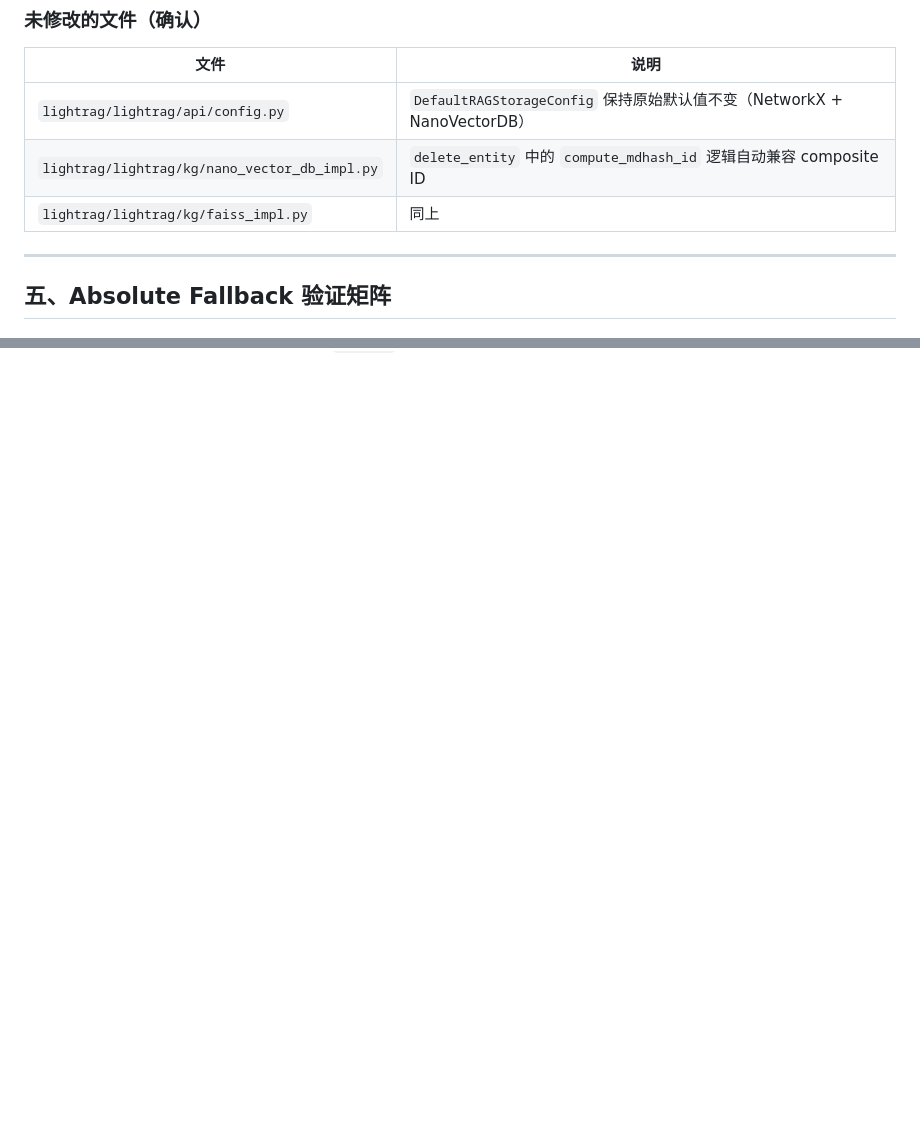
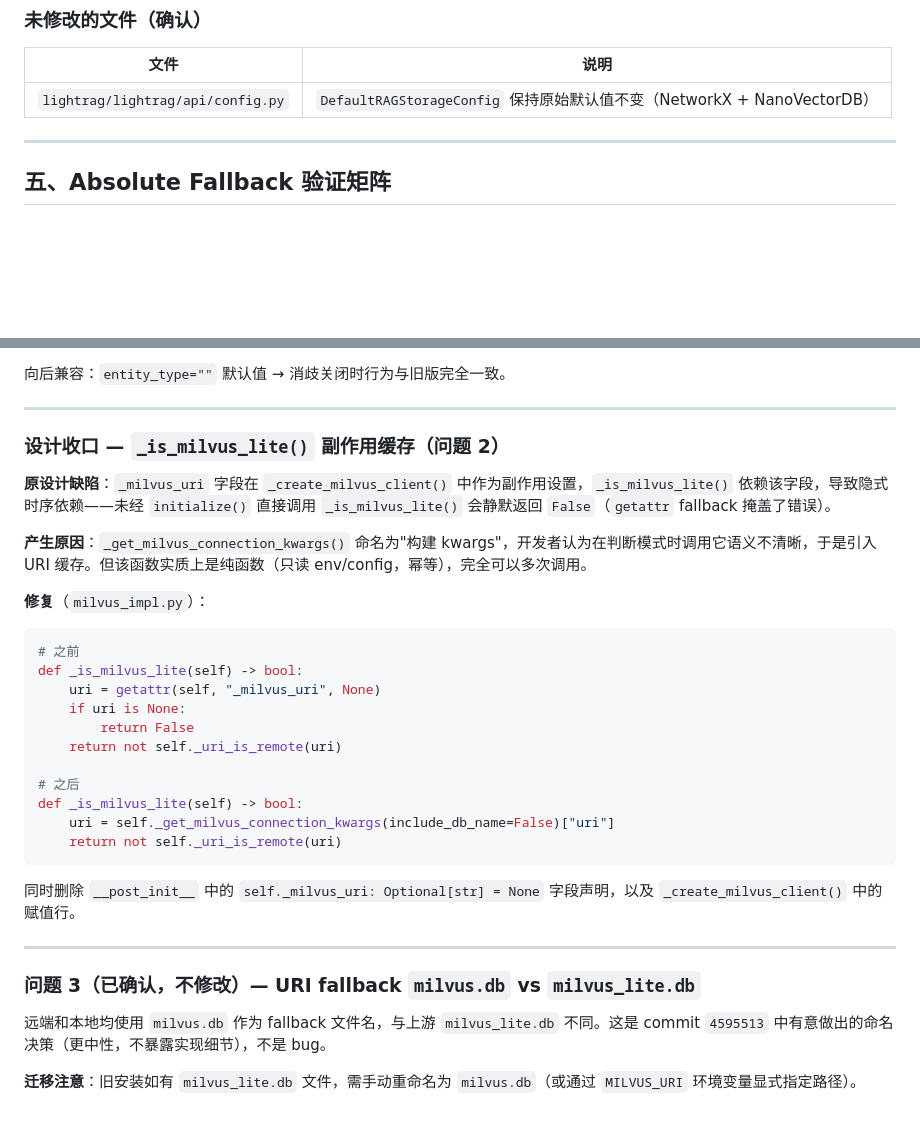
Before and after one commit to Yaliang-Cai/RAG_LUND, a Markdown page: DEVLOG_neo4j_milvus.md, 2 parts joined by grey strips. GitHub-like rendering; blank space fills up the shorter version.

````diff
--- a/DEVLOG_neo4j_milvus.md
+++ b/DEVLOG_neo4j_milvus.md
@@ -653,8 +653,6 @@ passage_node_weight: float = 0.05      # 第 219 行
 | 文件 | 说明 |
 |------|------|
 | `lightrag/lightrag/api/config.py` | `DefaultRAGStorageConfig` 保持原始默认值不变（NetworkX + NanoVectorDB） |
-| `lightrag/lightrag/kg/nano_vector_db_impl.py` | `delete_entity` 中的 `compute_mdhash_id` 逻辑自动兼容 composite ID |
-| `lightrag/lightrag/kg/faiss_impl.py` | 同上 |
 
 ---
 
@@ -741,0 +796,33 @@ passage_node_weight: float = 0.05      # 第 219 行
+向后兼容：`entity_type=""` 默认值 → 消歧关闭时行为与旧版完全一致。
+
+---
+
+### 设计收口 — `_is_milvus_lite()` 副作用缓存（问题 2）
+
+**原设计缺陷**：`_milvus_uri` 字段在 `_create_milvus_client()` 中作为副作用设置，`_is_milvus_lite()` 依赖该字段，导致隐式时序依赖——未经 `initialize()` 直接调用 `_is_milvus_lite()` 会静默返回 `False`（`getattr` fallback 掩盖了错误）。
+
+**产生原因**：`_get_milvus_connection_kwargs()` 命名为"构建 kwargs"，开发者认为在判断模式时调用它语义不清晰，于是引入 URI 缓存。但该函数实质上是纯函数（只读 env/config，幂等），完全可以多次调用。
+
+**修复**（`milvus_impl.py`）：
+```python
+# 之前
+def _is_milvus_lite(self) -> bool:
+    uri = getattr(self, "_milvus_uri", None)
+    if uri is None:
+        return False
+    return not self._uri_is_remote(uri)
+
+# 之后
+def _is_milvus_lite(self) -> bool:
+    uri = self._get_milvus_connection_kwargs(include_db_name=False)["uri"]
+    return not self._uri_is_remote(uri)
+```
+同时删除 `__post_init__` 中的 `self._milvus_uri: Optional[str] = None` 字段声明，以及 `_create_milvus_client()` 中的赋值行。
+
+---
+
+### 问题 3（已确认，不修改）— URI fallback `milvus.db` vs `milvus_lite.db`
+
+远端和本地均使用 `milvus.db` 作为 fallback 文件名，与上游 `milvus_lite.db` 不同。这是 commit `4595513` 中有意做出的命名决策（更中性，不暴露实现细节），不是 bug。
+
+**迁移注意**：旧安装如有 `milvus_lite.db` 文件，需手动重命名为 `milvus.db`（或通过 `MILVUS_URI` 环境变量显式指定路径）。
````
Also changed, not shown: other parts of DEVLOG_neo4j_milvus.md (+56 -0 lines).
